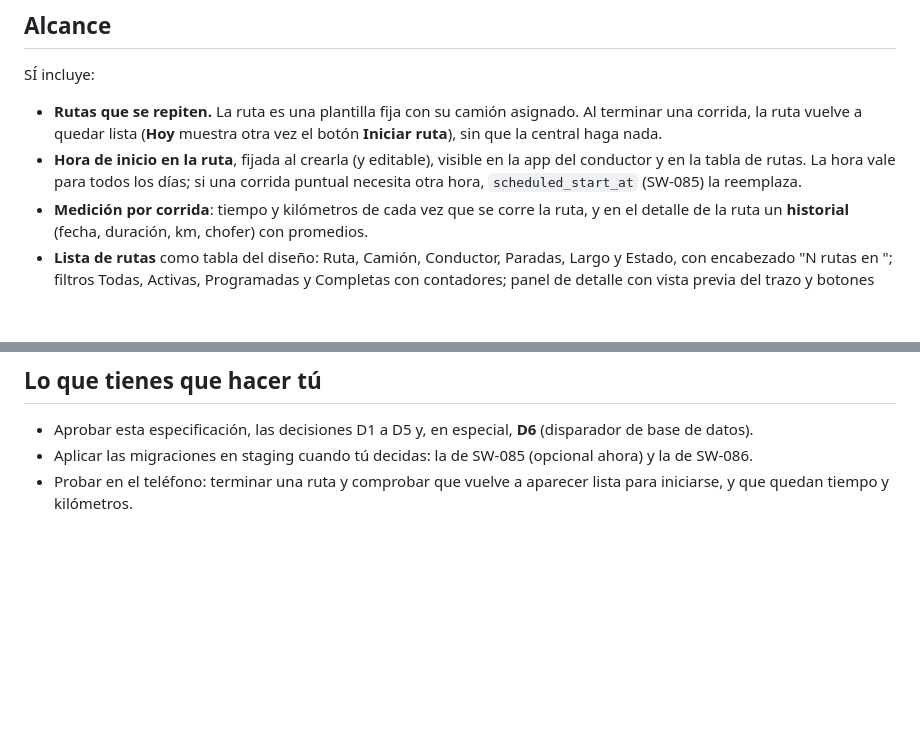
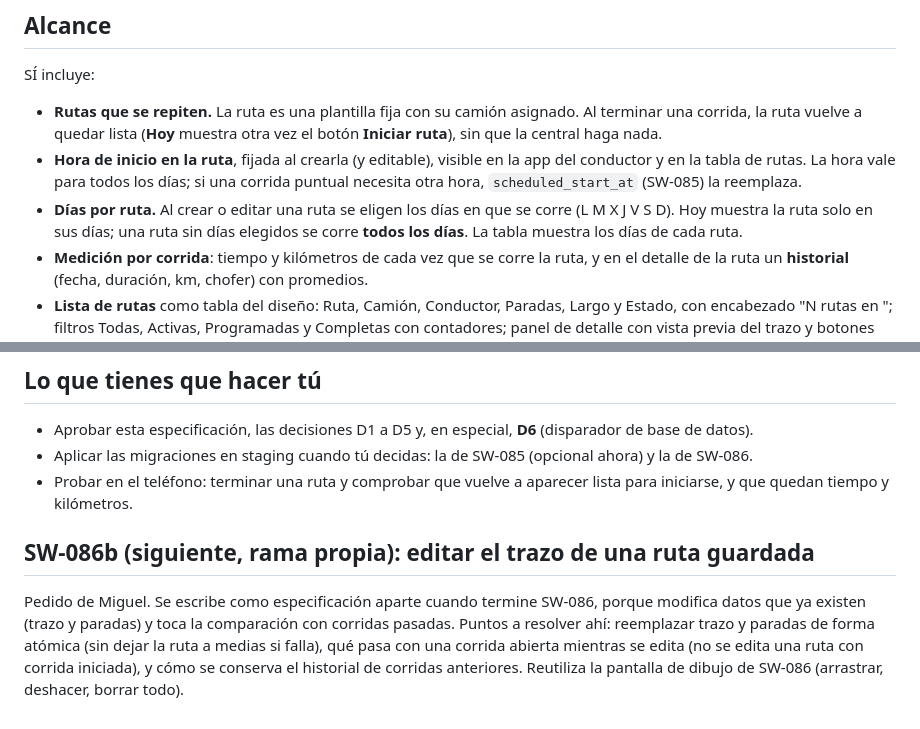
Before and after one commit to mtitservices2005-blip/SmartWaste, a Markdown page: specs/SW-086.md, 2 parts joined by grey strips. Rendered like a GitHub page; blank space fills up the shorter version.

```diff
--- a/specs/SW-086.md
+++ b/specs/SW-086.md
@@ -19,6 +20,7 @@ Hechos del código (verificados, no supuestos):
 SÍ incluye:
 - **Rutas que se repiten.** La ruta es una plantilla fija con su camión asignado. Al terminar una corrida, la ruta vuelve a quedar lista (**Hoy** muestra otra vez el botón **Iniciar ruta**), sin que la central haga nada.
 - **Hora de inicio en la ruta**, fijada al crearla (y editable), visible en la app del conductor y en la tabla de rutas. La hora vale para todos los días; si una corrida puntual necesita otra hora, `scheduled_start_at` (SW-085) la reemplaza.
+- **Días por ruta.** Al crear o editar una ruta se eligen los días en que se corre (L M X J V S D). Hoy muestra la ruta solo en sus días; una ruta sin días elegidos se corre **todos los días**. La tabla muestra los días de cada ruta.
 - **Medición por corrida**: tiempo y kilómetros de cada vez que se corre la ruta, y en el detalle de la ruta un **historial** (fecha, duración, km, chofer) con promedios.
 - **Lista de rutas** como tabla del diseño: Ruta, Camión, Conductor, Paradas, Largo y Estado, con encabezado "N rutas en <municipio>"; filtros Todas, Activas, Programadas y Completas con contadores; panel de detalle con vista previa del trazo y botones Editar y Asignar.
 - **Nueva ruta** como pantalla propia: nombre, camión (opcional), **hora de inicio**, casilla "Optimizar el orden de las paradas", vista previa del viaje (distancia, tiempo si existe, paradas, "N puntos trazados"), Cancelar y Guardar ruta, mapa con dibujar, deshacer y borrar todo, y **puntos arrastrables**.
@@ -78,3 +82,6 @@ No toco migraciones existentes, ni la 085 (sin aplicar), ni `supabase db reset`.
 - Aprobar esta especificación, las decisiones D1 a D5 y, en especial, **D6** (disparador de base de datos).
 - Aplicar las migraciones en staging cuando tú decidas: la de SW-085 (opcional ahora) y la de SW-086.
 - Probar en el teléfono: terminar una ruta y comprobar que vuelve a aparecer lista para iniciarse, y que quedan tiempo y kilómetros.
+
+## SW-086b (siguiente, rama propia): editar el trazo de una ruta guardada
+Pedido de Miguel. Se escribe como especificación aparte cuando termine SW-086, porque modifica datos que ya existen (trazo y paradas) y toca la comparación con corridas pasadas. Puntos a resolver ahí: reemplazar trazo y paradas de forma atómica (sin dejar la ruta a medias si falla), qué pasa con una corrida abierta mientras se edita (no se edita una ruta con corrida iniciada), y cómo se conserva el historial de corridas anteriores. Reutiliza la pantalla de dibujo de SW-086 (arrastrar, deshacer, borrar todo).
```
Also changed, not shown: other parts of specs/SW-086.md (+8 -5 lines).
